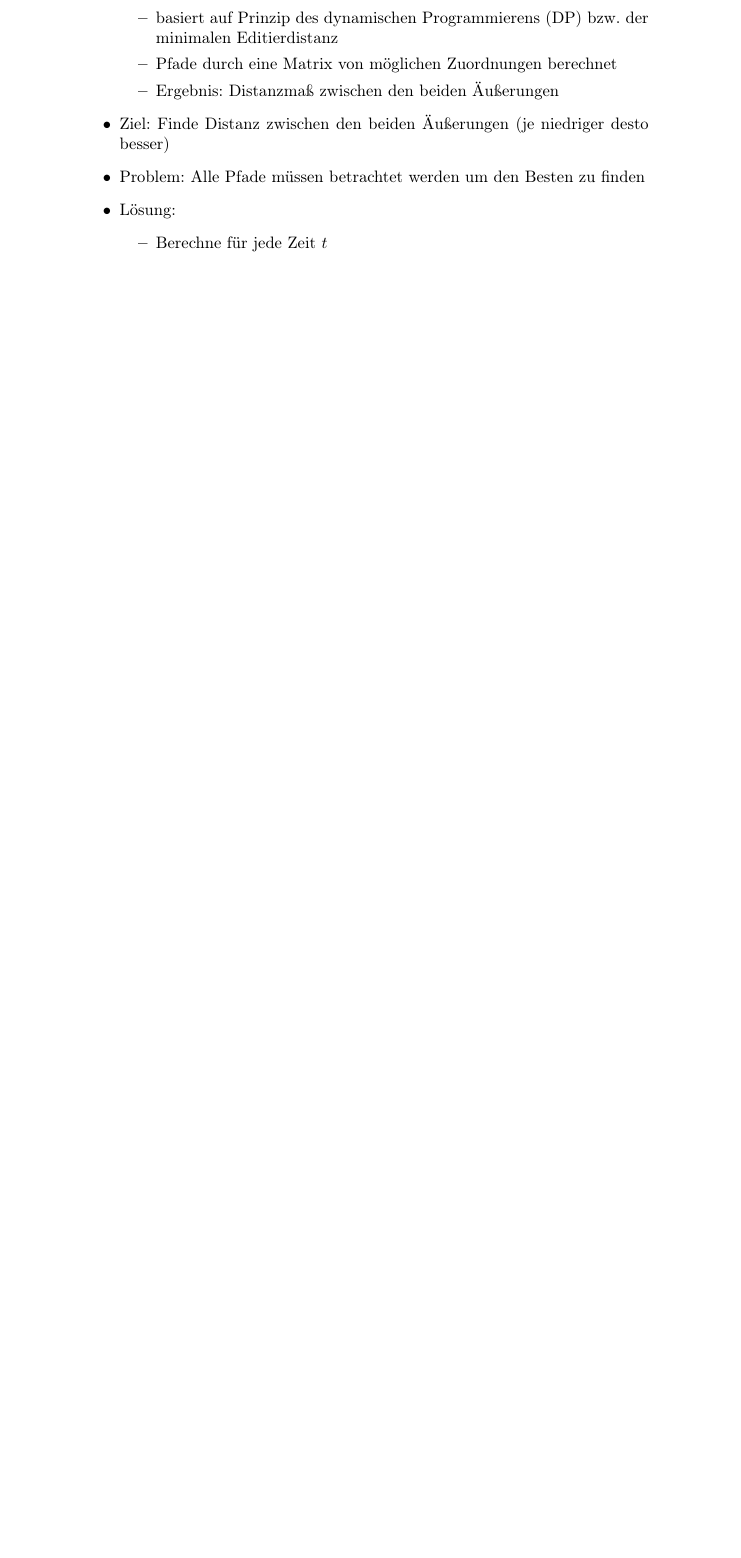
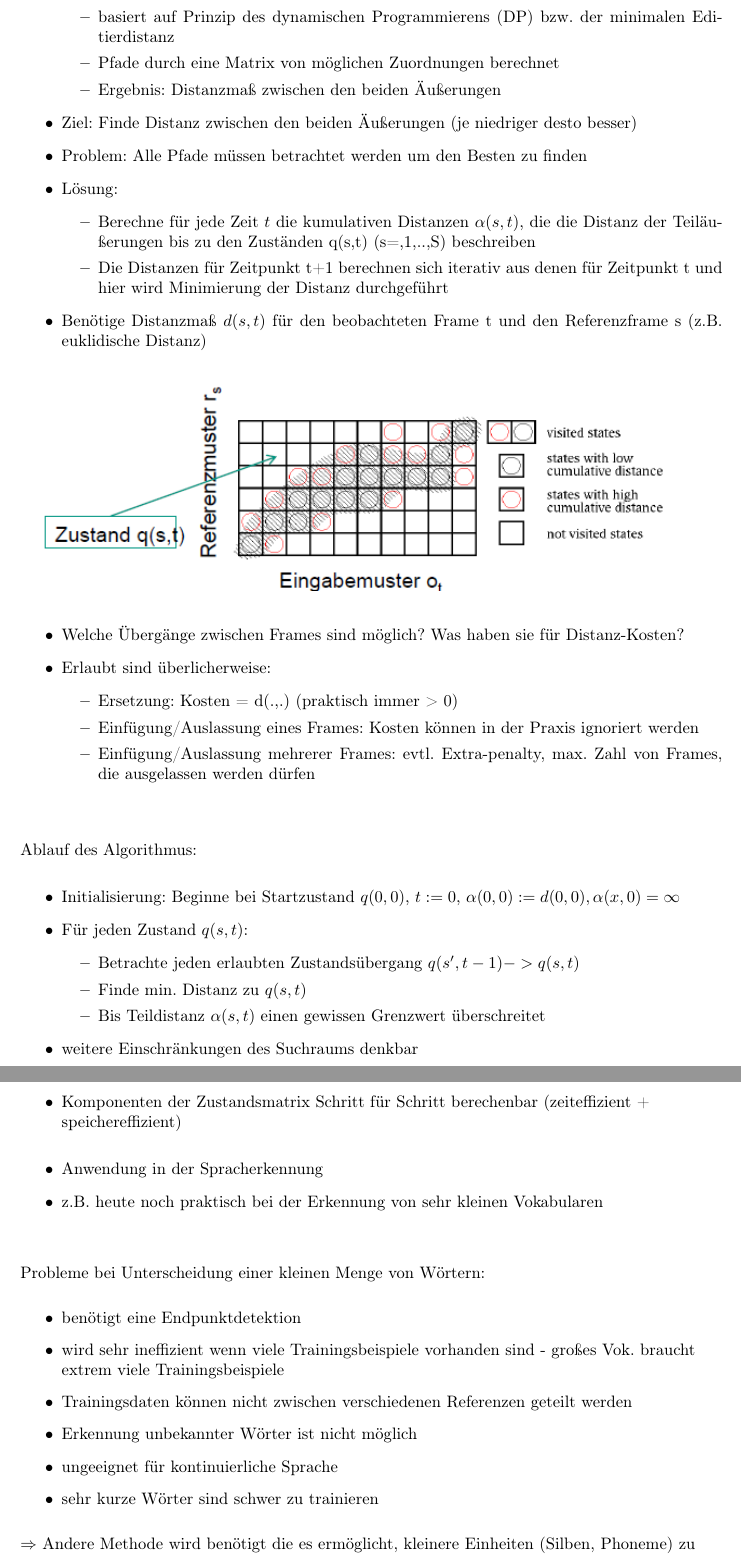
Before and after one commit to flcp/biosig, a LaTeX document (Biosig.tex): part of page 2 of 2 before the commit and two parts of pages 2 and 3 of 5 after it, the two joined at a grey line, cut so that both start at the same text, the shorter picture padded with empty space. Compiled offline with pdfLaTeX.

Commit message:
fuck yeah
fast ein foliensatz durch...bester mann

```diff
--- a/Biosig.tex
+++ b/Biosig.tex
@@ -5,6 +5,8 @@
 \usepackage[utf8]{inputenc}
 \usepackage[T1]{fontenc}
 \usepackage{amsmath}
+\usepackage{graphicx}
+\usepackage{a4wide}
 
 %%Wenn ein Absatz nicht eingerückt werden soll
 \setlength{\parindent}{0em}
@@ -59,6 +60,49 @@ hören und sehen du ficker
 		\item Problem: Alle Pfade müssen betrachtet werden um den Besten zu finden
 		\item Lösung:
 				\begin{itemize}
-					\item Berechne für jede Zeit $t$
+					\item Berechne für jede Zeit $t$ die kumulativen Distanzen $\alpha(s,t)$, die die Distanz der Teiläußerungen bis zu den Zuständen q(s,t) (s=,1,..,S)  beschreiben
+					\item Die Distanzen für Zeitpunkt t+1 berechnen sich iterativ aus denen für Zeitpunkt t und hier wird Minimierung der Distanz durchgeführt
 				\end{itemize}
+					\item Benötige Distanzmaß $d(s,t)$ für den beobachteten Frame t und den Referenzframe s (z.B. euklidische Distanz)
  		\end{itemize}
+ 		\centering
+ 		\includegraphics[scale=0.65]{Grafiken/DTW_Beispiel.png}
+
+ 		\begin{itemize}
+ 			\item Welche Übergänge zwischen Frames sind möglich? Was haben sie für Distanz-Kosten?
+ 			\item Erlaubt sind überlicherweise:
+ 				\begin{itemize}
+ 					\item Ersetzung: Kosten = d(.,.) (praktisch immer > 0)
+ 					\item Einfügung/Auslassung eines Frames: Kosten können in der Praxis ignoriert werden
+ 					\item Einfügung/Auslassung mehrerer Frames: evtl. Extra-penalty, max. Zahl von Frames, die ausgelassen werden dürfen
+ 				\end{itemize}
+ 		\end{itemize}
+\vspace{5px}
+\flushleft Ablauf des Algorithmus:
+ 			\begin{itemize}
+ 				\item Initialisierung: Beginne bei Startzustand $q(0,0)$, $t:=0$, $\alpha(0,0):=d(0,0), \alpha(x,0)=\infty$
+ 				\item Für jeden Zustand $q(s,t)$:
+ 					\begin{itemize}
+ 						\item Betrachte jeden erlaubten Zustandsübergang $q(s',t-1) -> q(s,t)$
+ 						\item Finde min. Distanz zu $q(s,t)$
+ 						\item Bis Teildistanz $\alpha(s,t)$ einen gewissen Grenzwert überschreitet
+ 					\end{itemize}
+ 				\item weitere Einschränkungen des Suchraums denkbar
+ 				\item Komponenten der Zustandsmatrix Schritt für Schritt berechenbar (zeiteffizient + speichereffizient)
+ 			\end{itemize}
+ 		\begin{itemize}
+ 			\item Anwendung in der Spracherkennung
+ 			\item z.B. heute noch praktisch bei der Erkennung von sehr kleinen Vokabularen
+		\end{itemize}
+
+\vspace{5px}
+\flushleft Probleme bei Unterscheidung einer kleinen Menge von Wörtern:
+		\begin{itemize}
+			\item benötigt eine Endpunktdetektion
+			\item wird sehr ineffizient wenn viele Trainingsbeispiele vorhanden sind - großes Vok. braucht extrem viele Trainingsbeispiele
+			\item Trainingsdaten können nicht zwischen verschiedenen Referenzen geteilt werden
+			\item Erkennung unbekannter Wörter ist nicht möglich
+			\item ungeeignet für kontinuierliche Sprache
+			\item sehr kurze Wörter sind schwer zu trainieren
+		\end{itemize}
+	$\Rightarrow$ Andere Methode wird benötigt die es ermöglicht, kleinere Einheiten (Silben, Phoneme) zu trainieren und zu erkennen
```
Also changed, not shown: Biosig.pdf (added), Grafiken/DTW_Beispiel.png (added), Grafiken/hmm-darstellung.png (added), Biosig.tex (97 more changed lines), 4 other files.
